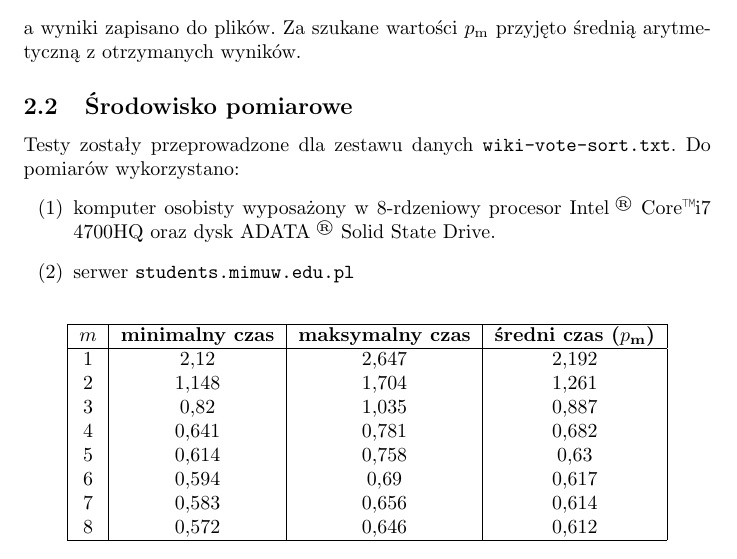
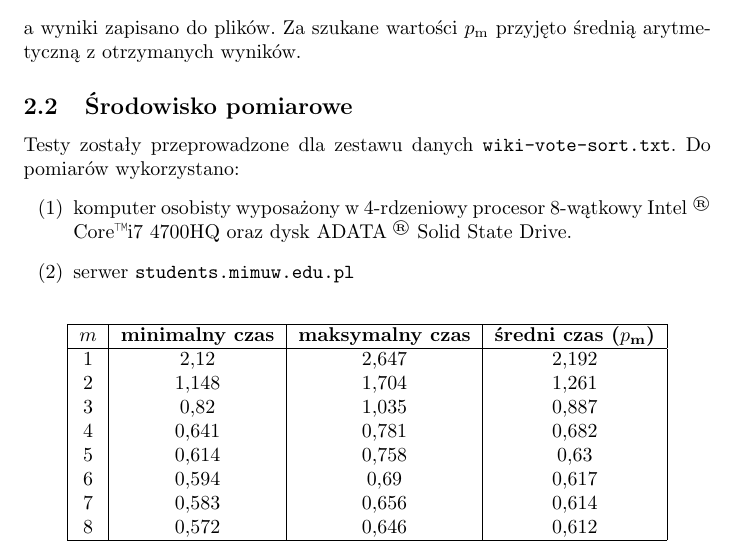
Before and after one commit to earlgreyz/PW-brandes, a LaTeX document (raport/raport.tex): part of page 7 of 8, cut so that both start at the same text. Compiled offline with pdfLaTeX.

Commit message:
Add speed_up script, fix README and raport

```diff
--- a/raport/raport.tex
+++ b/raport/raport.tex
@@ -290,7 +290,7 @@
     \begin{enumerate}[label={(\arabic*)}]
       \item
         \label{test:first}
-        komputer osobisty wyposażony w 8-rdzeniowy procesor Intel\textsuperscript{
+        komputer osobisty wyposażony w 4-rdzeniowy procesor 8-wątkowy Intel\textsuperscript{
         \textregistered} Core\texttrademark i7 4700HQ oraz dysk ADATA\textsuperscript{
         \textregistered} Solid State Drive.
       \item
```
Also changed, not shown: README.md, 1 other file.
